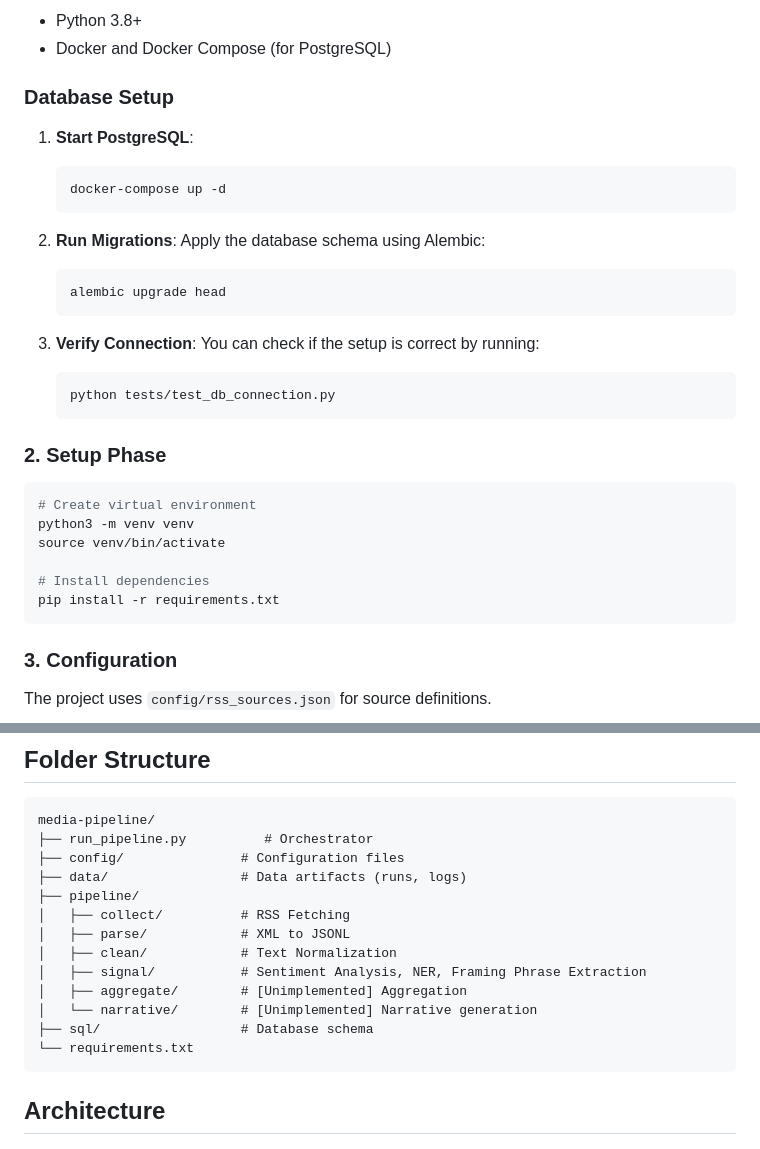
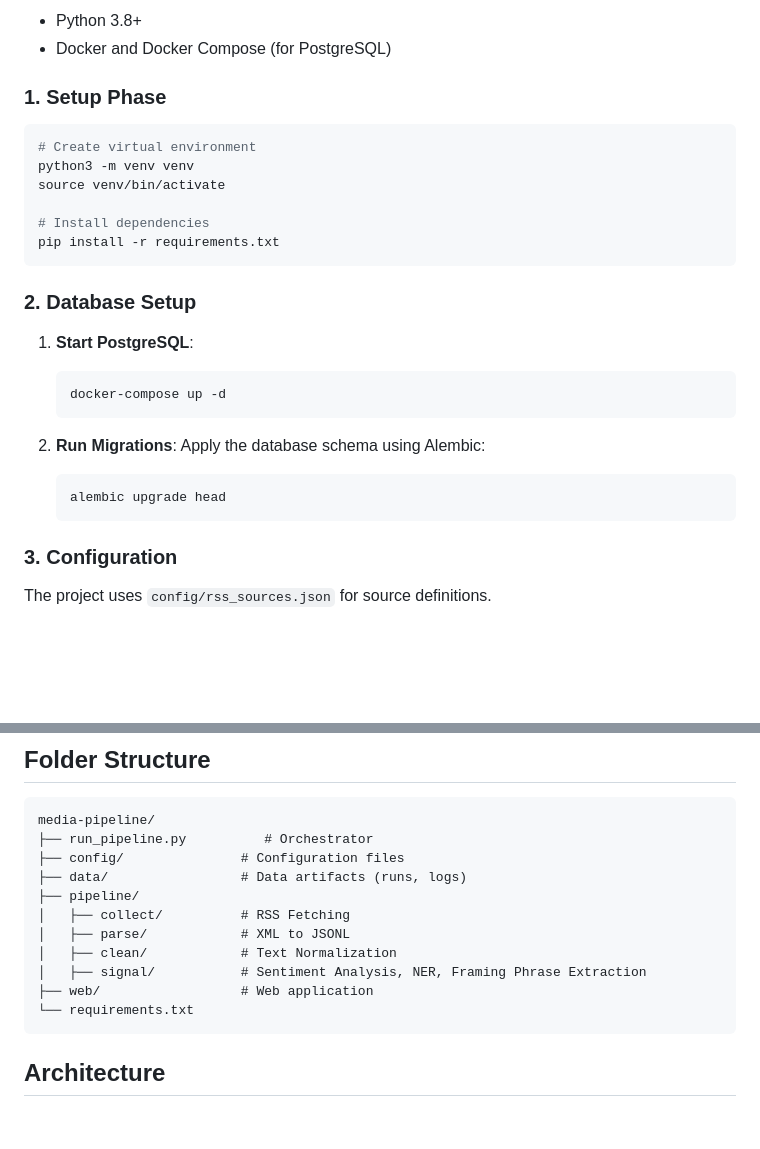
Before and after one commit to hariswb/naratif-news, a Markdown page: README.md, 2 parts joined by grey strips. GitHub-like rendering; blank space fills up the shorter version.

````diff
--- a/README.md
+++ b/README.md
@@ -20,7 +20,18 @@ The pipeline:
 - Python 3.8+
 - Docker and Docker Compose (for PostgreSQL)
 
-### Database Setup
+### 1. Setup Phase
+
+```bash
+# Create virtual environment
+python3 -m venv venv
+source venv/bin/activate
+
+# Install dependencies
+pip install -r requirements.txt
+```
+
+### 2. Database Setup
 
 1. **Start PostgreSQL**:
     ```bash
@@ -32,23 +43,6 @@ The pipeline:
     ```bash
     alembic upgrade head
     ```
-
-3. **Verify Connection**:
-    You can check if the setup is correct by running:
-    ```bash
-    python tests/test_db_connection.py
-    ```
-
-### 2. Setup Phase
-
-```bash
-# Create virtual environment
-python3 -m venv venv
-source venv/bin/activate
-
-# Install dependencies
-pip install -r requirements.txt
-```
 
 ### 3. Configuration
 The project uses `config/rss_sources.json` for source definitions.
@@ -124,9 +118,7 @@ media-pipeline/
 │   ├── parse/            # XML to JSONL
 │   ├── clean/            # Text Normalization
 │   ├── signal/           # Sentiment Analysis, NER, Framing Phrase Extraction
-│   ├── aggregate/        # [Unimplemented] Aggregation
-│   └── narrative/        # [Unimplemented] Narrative generation
-├── sql/                  # Database schema
+├── web/                  # Web application
 └── requirements.txt
 ```
 
````
